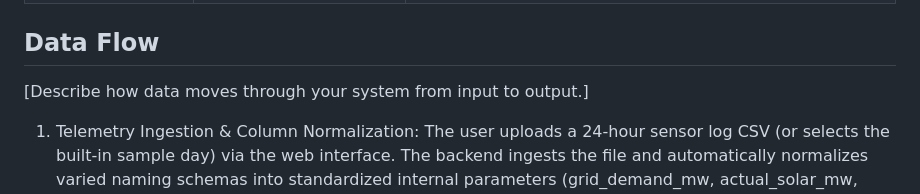
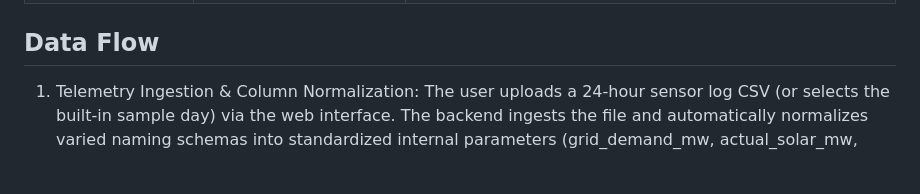
Before and after one commit to Aryan-223/bob-ai-hackathon-GridVisionAI, a Markdown page: docs/architecture.md, the part around the change. Drawn GitHub-style; blank space fills up the shorter version.

Commit message:
Remove placeholder for data flow in architecture doc
Removed placeholder text for data flow description.

```diff
--- a/docs/architecture.md
+++ b/docs/architecture.md
@@ -32,8 +32,6 @@ graph TD
 
 ## Data Flow
 
-[Describe how data moves through your system from input to output.]
-
 1. Telemetry Ingestion & Column Normalization: The user uploads a 24-hour sensor log CSV (or selects the built-in sample day) via the web interface. The backend ingests the file and automatically normalizes varied naming schemas into standardized internal parameters (grid_demand_mw, actual_solar_mw, actual_wind_mw, inverter_temp_c).
 2. ### 📈 Net Load & Ramp Analytics
 * **Net Load Formula:**
```
